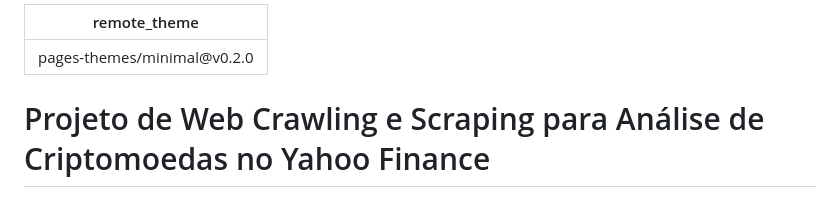
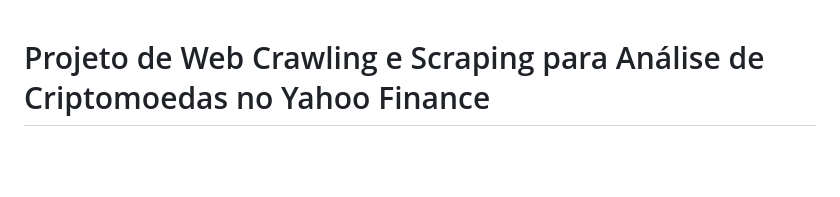
Before and after one commit to vhmartinsp/da-my-projects, a Markdown page: README.md, the part around the change. Rendered like a GitHub page; blank space fills up the shorter version.

```diff
--- a/README.md
+++ b/README.md
@@ -1,7 +1,3 @@
----
-remote_theme: pages-themes/minimal@v0.2.0
----
-
 # Projeto de Web Crawling e Scraping para Análise de Criptomoedas no Yahoo Finance
 
 Este é um projeto focado na coleta de dados e análise de informações sobre criptomoedas usando as bibliotecas requests, pandas, seaborn, matplotlib, e BeautifulSoup. O principal objetivo é extrair dados relevantes do Yahoo Finance, criar um DataFrame para análise e gerar gráficos interativos que ilustram a relação entre os preços diários e as variações percentuais positivas das criptomoedas.
```
